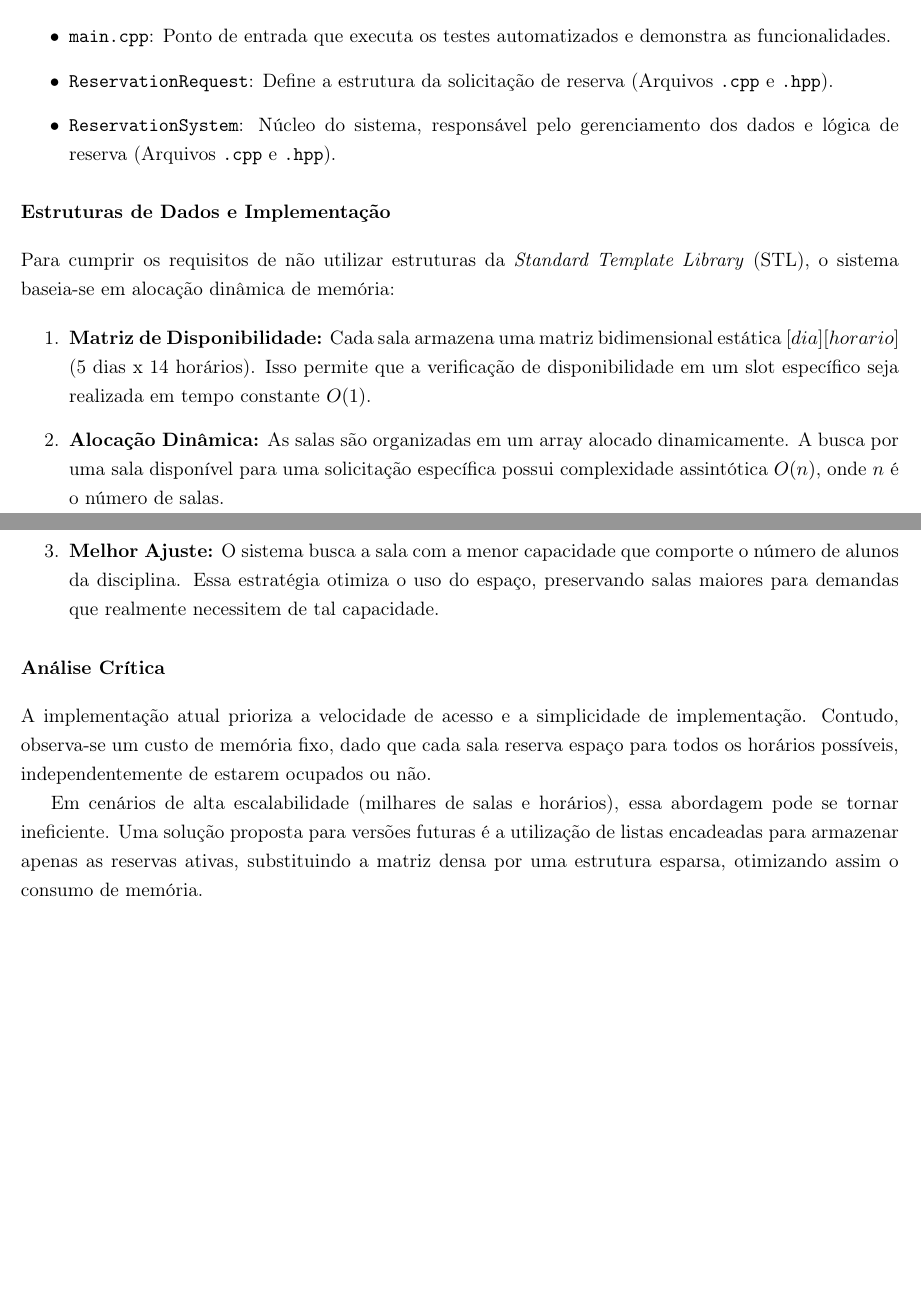
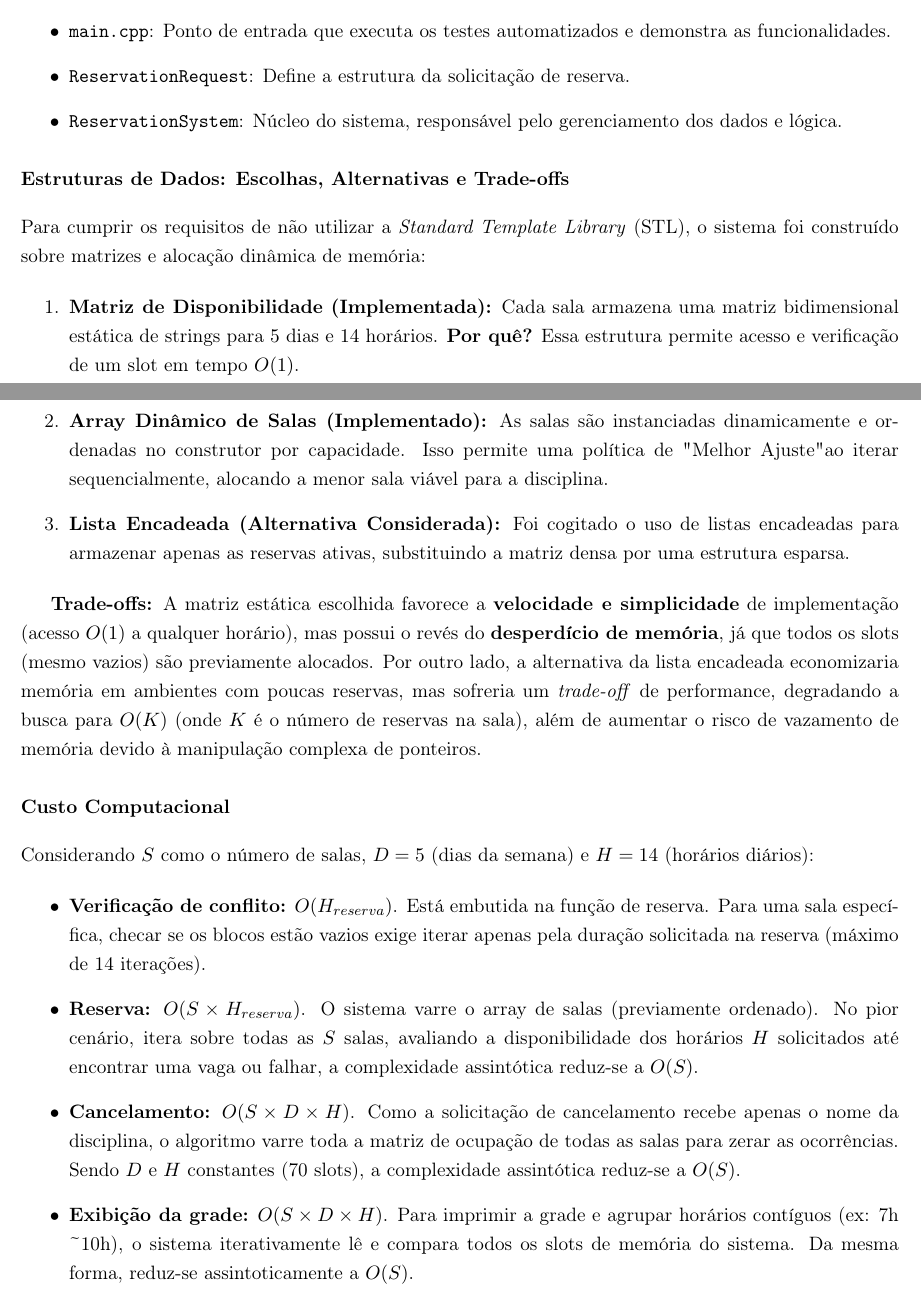
Before and after one commit to Gontijo8199/EstDad-L1, a LaTeX document (tex/relatorio.tex): two parts of pages 1 and 2 of 2, joined at a grey line, cut so that both start at the same text, the shorter picture padded with empty space. Compiled offline with pdfLaTeX.

Commit message:
Ajustes finais no relatório e no README

```diff
--- a/tex/relatorio.tex
+++ b/tex/relatorio.tex
@@ -50,24 +55,27 @@ O projeto foi modularizado em classes para garantir a separação de responsabil
+    \item \texttt{main.cpp}: Ponto de entrada que executa os testes automatizados e demonstra as funcionalidades.
+    \item \texttt{ReservationRequest}: Define a estrutura da solicitação de reserva.
+    \item \texttt{ReservationSystem}: Núcleo do sistema, responsável pelo gerenciamento dos dados e lógica.
+\end{itemize}
+
+\section*{Estruturas de Dados: Escolhas, Alternativas e Trade-offs}
+Para cumprir os requisitos de não utilizar a \textit{Standard Template Library} (STL), o sistema foi construído sobre matrizes e alocação dinâmica de memória:
+
+\begin{enumerate}
+    \item \textbf{Matriz de Disponibilidade (Implementada):} Cada sala armazena uma matriz bidimensional estática de strings para $5$ dias e $14$ horários. \textbf{Por quê?} Essa estrutura permite acesso e verificação de um slot em tempo $O(1)$.
+    \item \textbf{Array Dinâmico de Salas (Implementado):} As salas são instanciadas dinamicamente e ordenadas no construtor por capacidade. Isso permite uma política de "Melhor Ajuste" ao iterar sequencialmente, alocando a menor sala viável para a disciplina.
+    \item \textbf{Lista Encadeada (Alternativa Considerada):} Foi cogitado o uso de listas encadeadas para armazenar apenas as reservas ativas, substituindo a matriz densa por uma estrutura esparsa.
+\end{enumerate}
+
+\textbf{Trade-offs:} A matriz estática escolhida favorece a \textbf{velocidade e simplicidade} de implementação (acesso $O(1)$ a qualquer horário), mas possui o revés do \textbf{desperdício de memória}, já que todos os slots (mesmo vazios) são previamente alocados. Por outro lado, a alternativa da lista encadeada economizaria memória em ambientes com poucas reservas, mas sofreria um \textit{trade-off} de performance, degradando a busca para $O(K)$ (onde $K$ é o número de reservas na sala), além de aumentar o risco de vazamento de memória devido à manipulação complexa de ponteiros.
+
+\section*{Custo Computacional}
+Considerando $S$ como o número de salas, $D = 5$ (dias da semana) e $H = 14$ (horários diários):
 
 \begin{itemize}
-    \item \texttt{main.cpp}: Ponto de entrada que executa os testes automatizados e demonstra as funcionalidades.
-    \item \texttt{ReservationRequest}: Define a estrutura da solicitação de reserva (Arquivos \texttt{.cpp} e \texttt{.hpp}).
-    \item \texttt{ReservationSystem}: Núcleo do sistema, responsável pelo gerenciamento dos dados e lógica de reserva (Arquivos \texttt{.cpp} e \texttt{.hpp}).
+    \item \textbf{Verificação de conflito:} $O(H_{reserva})$. Está embutida na função de reserva. Para uma sala específica, checar se os blocos estão vazios exige iterar apenas pela duração solicitada na reserva (máximo de 14 iterações).
+    \item \textbf{Reserva:} $O(S \times H_{reserva})$. O sistema varre o array de salas (previamente ordenado). No pior cenário, itera sobre todas as $S$ salas, avaliando a disponibilidade dos horários $H$ solicitados até encontrar uma vaga ou falhar, a complexidade assintótica reduz-se a $O(S)$.
+    \item \textbf{Cancelamento:} $O(S \times D \times H)$. Como a solicitação de cancelamento recebe apenas o nome da disciplina, o algoritmo varre toda a matriz de ocupação de todas as salas para zerar as ocorrências. Sendo $D$ e $H$ constantes (70 slots), a complexidade assintótica reduz-se a $O(S)$.
+    \item \textbf{Exibição da grade:} $O(S \times D \times H)$. Para imprimir a grade e agrupar horários contíguos (ex: 7h \textasciitilde 10h), o sistema iterativamente lê e compara todos os slots de memória do sistema. Da mesma forma, reduz-se assintoticamente a $O(S)$.
 \end{itemize}
 
-\section*{Estruturas de Dados e Implementação}
-Para cumprir os requisitos de não utilizar estruturas da \textit{Standard Template Library} (STL), o sistema baseia-se em alocação dinâmica de memória:
-
-\begin{enumerate}
-    \item \textbf{Matriz de Disponibilidade:} Cada sala armazena uma matriz bidimensional estática $[dia][horario]$ (5 dias x 14 horários). Isso permite que a verificação de disponibilidade em um slot específico seja realizada em tempo constante $O(1)$.
-    \item \textbf{Alocação Dinâmica:} As salas são organizadas em um array alocado dinamicamente. A busca por uma sala disponível para uma solicitação específica possui complexidade assintótica $O(n)$, onde $n$ é o número de salas.
-    \item \textbf{Melhor Ajuste:} O sistema busca a sala com a menor capacidade que comporte o número de alunos da disciplina. Essa estratégia otimiza o uso do espaço, preservando salas maiores para demandas que realmente necessitem de tal capacidade.
-\end{enumerate}
-
-\section*{Análise Crítica}
-A implementação atual prioriza a velocidade de acesso e a simplicidade de implementação. Contudo, observa-se um custo de memória fixo, dado que cada sala reserva espaço para todos os horários possíveis, independentemente de estarem ocupados ou não.
-
-Em cenários de alta escalabilidade (milhares de salas e horários), essa abordagem pode se tornar ineficiente. Uma solução proposta para versões futuras é a utilização de listas encadeadas para armazenar apenas as reservas ativas, substituindo a matriz densa por uma estrutura esparsa, otimizando assim o consumo de memória.
-
-
-
 \end{document}
```
Also changed, not shown: README.md, tex/relatorio.pdf, tex/relatorio.tex (9 more changed lines), 4 other files.
